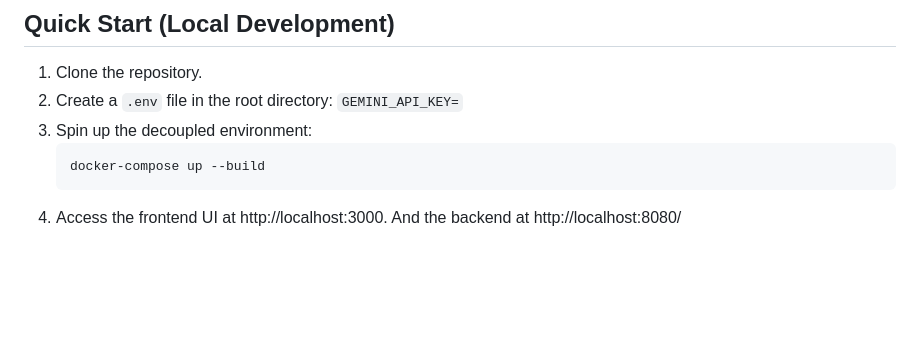
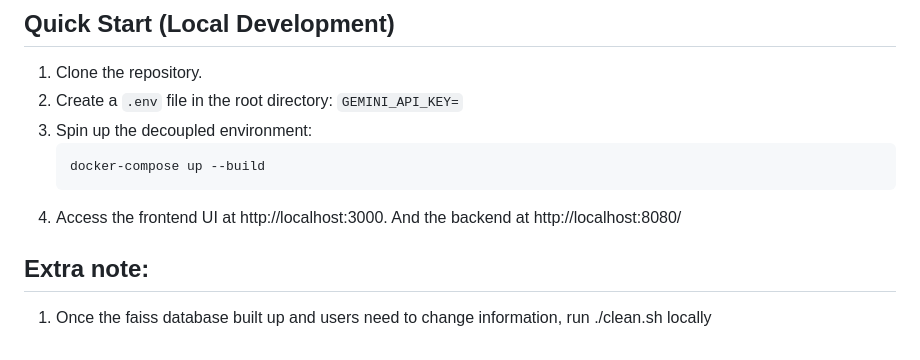
Before and after one commit to nguyen756/RAG-oratleastimtryingto, a Markdown page: README.md, the part around the change. Rendered like a GitHub page; blank space fills up the shorter version.

Commit message:
Update README with extra note on faiss database
Added extra note about cleaning the faiss database.

````diff
--- a/README.md
+++ b/README.md
@@ -41,3 +41,7 @@ To prevent redundant LLM API calls and drastically reduce user latency, this sys
    ```bash
    docker-compose up --build
 4. Access the frontend UI at http://localhost:3000. And the backend at http://localhost:8080/
+
+
+## Extra note:
+1. Once the faiss database built up and users need to change information, run ./clean.sh locally
````
